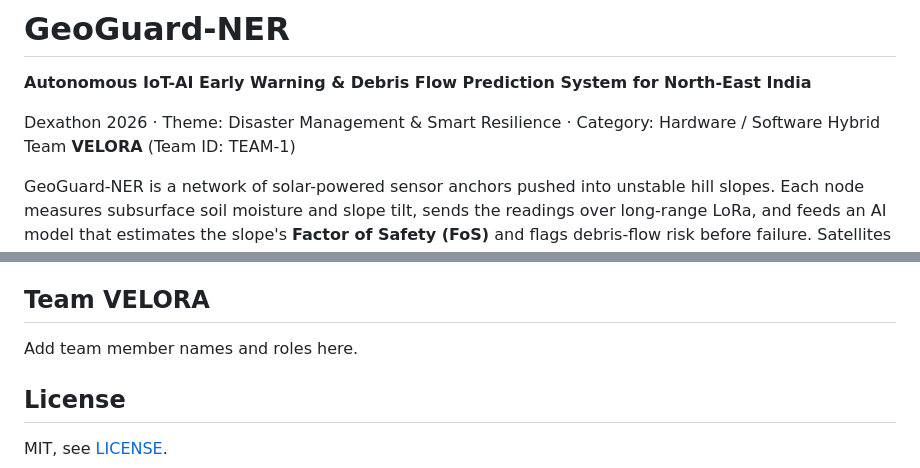
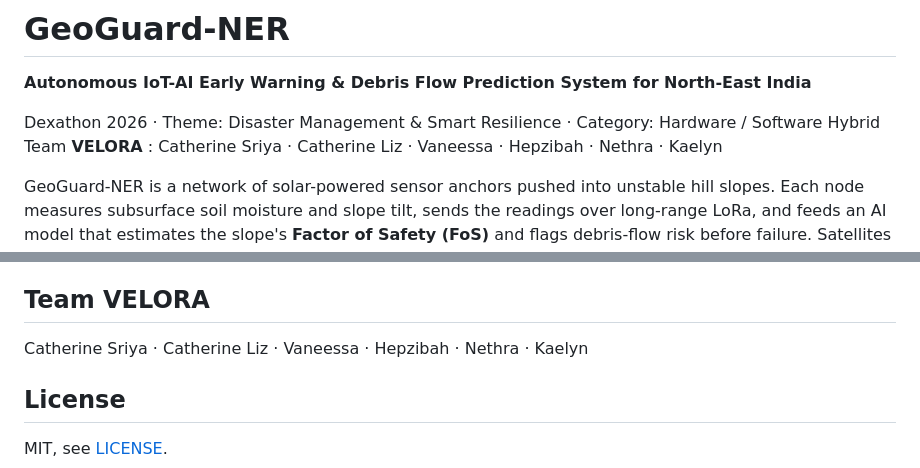
Before and after one commit to catherinestay/GeoGuard-NER, a Markdown page: README.md, 2 parts joined by grey strips. GitHub-like rendering.

```diff
--- a/README.md
+++ b/README.md
@@ -3,7 +3,8 @@
 **Autonomous IoT-AI Early Warning & Debris Flow Prediction System for North-East India**
 
 Dexathon 2026 · Theme: Disaster Management & Smart Resilience · Category: Hardware / Software Hybrid
-Team **VELORA** (Team ID: TEAM-1)
+Team **VELORA** : Catherine Sriya · Catherine Liz · Vaneessa · Hepzibah · Nethra · Kaelyn
+
 
 GeoGuard-NER is a network of solar-powered sensor anchors pushed into unstable hill slopes. Each node measures
 subsurface soil moisture and slope tilt, sends the readings over long-range LoRa, and feeds an AI model that estimates the
@@ -112,7 +113,7 @@ These thresholds are placeholders. They must be calibrated against real geotechn
 
 ## Team VELORA
 
-Add team member names and roles here.
+Catherine Sriya · Catherine Liz · Vaneessa · Hepzibah · Nethra · Kaelyn
 
 ## License
 
```
